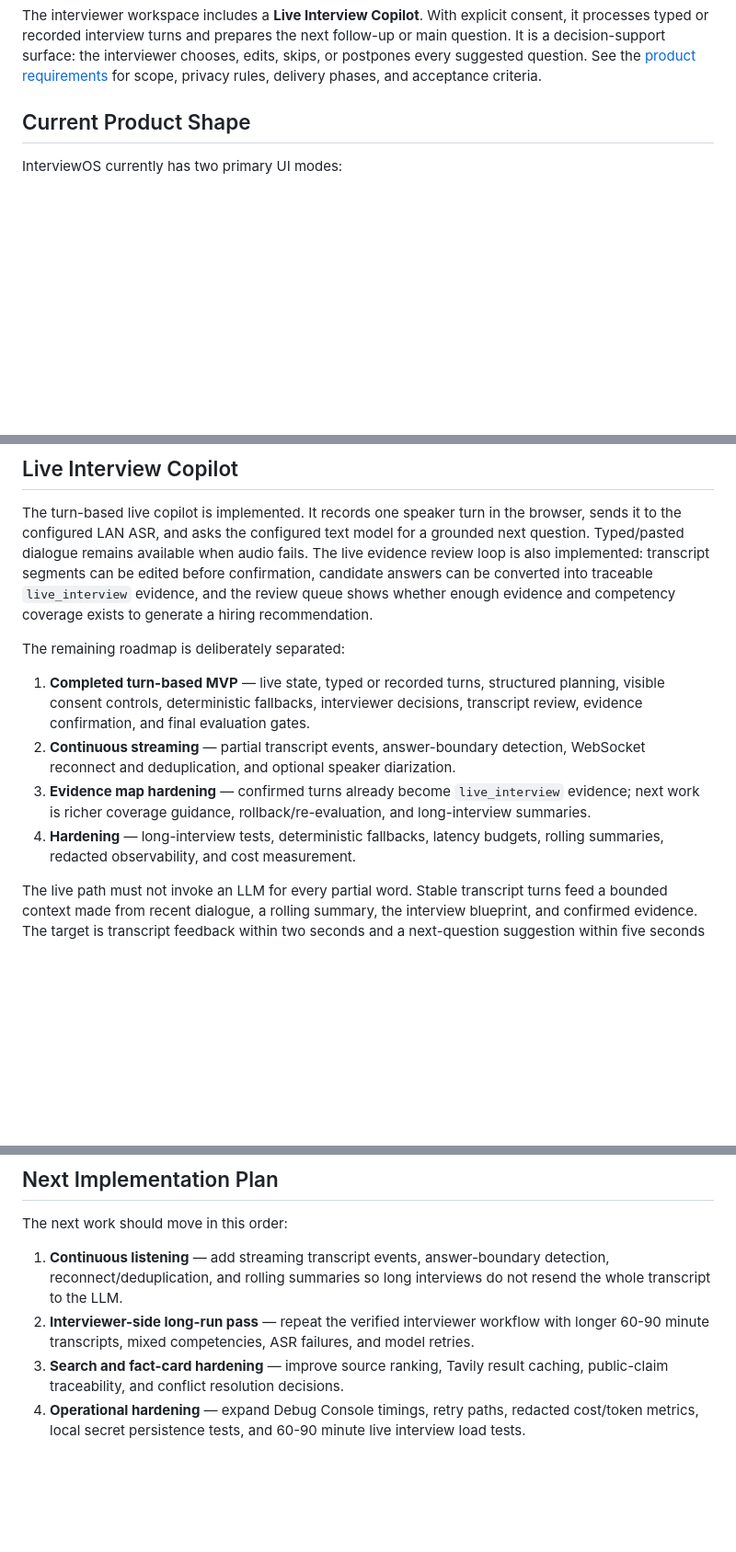
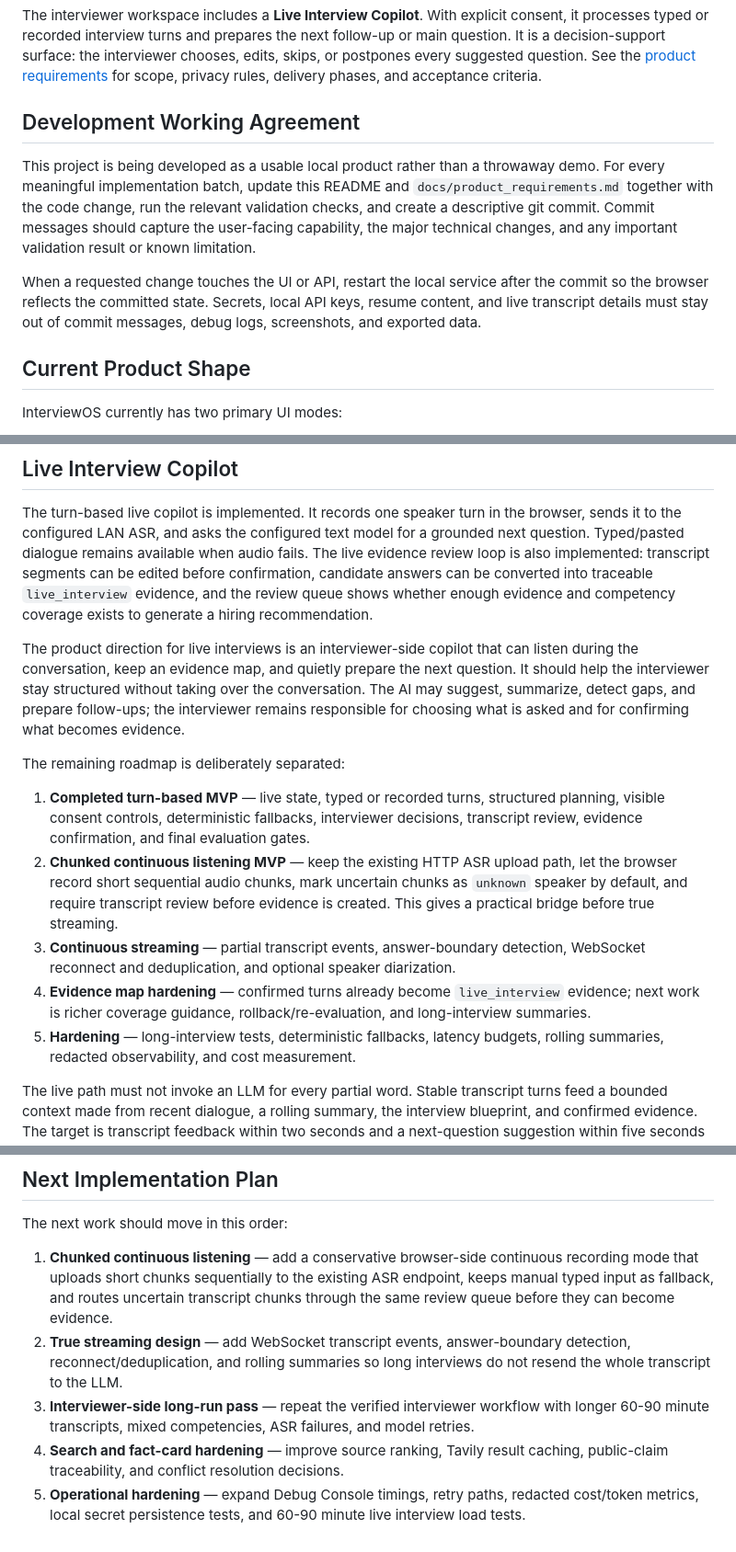
Before and after one commit to eThAN02010506/InterviewOS, a Markdown page: README.md, 3 parts joined by grey strips. Shown at 92% size. GitHub-like rendering; blank space fills up the shorter version.

Commit message:
docs: formalize live interview roadmap and commit workflow
Document the ongoing working agreement that every meaningful implementation batch updates README.md and docs/product_requirements.md, runs validation, and lands as a descriptive commit.

Clarify the live interview direction as an interviewer-side copilot, split continuous listening into a safe HTTP chunked MVP followed by true WebSocket streaming, and record the unknown-speaker review requirement so uncertain transcript chunks cannot become evidence automatically.

Validation: git diff --check.

```diff
--- a/README.md
+++ b/README.md
@@ -32,6 +32,20 @@ follow-up or main question. It is a decision-support surface: the interviewer
 chooses, edits, skips, or postpones every suggested question. See the
 [product requirements](docs/product_requirements.md) for scope, privacy rules,
 delivery phases, and acceptance criteria.
+
+## Development Working Agreement
+
+This project is being developed as a usable local product rather than a throwaway
+demo. For every meaningful implementation batch, update this README and
+`docs/product_requirements.md` together with the code change, run the relevant
+validation checks, and create a descriptive git commit. Commit messages should
+capture the user-facing capability, the major technical changes, and any important
+validation result or known limitation.
+
+When a requested change touches the UI or API, restart the local service after the
+commit so the browser reflects the committed state. Secrets, local API keys,
+resume content, and live transcript details must stay out of commit messages,
+debug logs, screenshots, and exported data.
 
 ## Current Product Shape
 
@@ -159,17 +173,28 @@ edited before confirmation, candidate answers can be converted into traceable
 `live_interview` evidence, and the review queue shows whether enough evidence and
 competency coverage exists to generate a hiring recommendation.
 
+The product direction for live interviews is an interviewer-side copilot that can
+listen during the conversation, keep an evidence map, and quietly prepare the next
+question. It should help the interviewer stay structured without taking over the
+conversation. The AI may suggest, summarize, detect gaps, and prepare follow-ups;
+the interviewer remains responsible for choosing what is asked and for confirming
+what becomes evidence.
+
 The remaining roadmap is deliberately separated:
 
 1. **Completed turn-based MVP** — live state, typed or recorded turns, structured
    planning, visible consent controls, deterministic fallbacks, interviewer
    decisions, transcript review, evidence confirmation, and final evaluation gates.
-2. **Continuous streaming** — partial transcript events, answer-boundary detection,
+2. **Chunked continuous listening MVP** — keep the existing HTTP ASR upload path,
+   let the browser record short sequential audio chunks, mark uncertain chunks as
+   `unknown` speaker by default, and require transcript review before evidence is
+   created. This gives a practical bridge before true streaming.
+3. **Continuous streaming** — partial transcript events, answer-boundary detection,
    WebSocket reconnect and deduplication, and optional speaker diarization.
-3. **Evidence map hardening** — confirmed turns already become `live_interview`
+4. **Evidence map hardening** — confirmed turns already become `live_interview`
    evidence; next work is richer coverage guidance, rollback/re-evaluation, and
    long-interview summaries.
-4. **Hardening** — long-interview tests, deterministic fallbacks, latency budgets,
+5. **Hardening** — long-interview tests, deterministic fallbacks, latency budgets,
    rolling summaries, redacted observability, and cost measurement.
 
 The live path must not invoke an LLM for every partial word. Stable transcript turns
@@ -192,14 +217,18 @@ is not the default evidence source until that truncation behavior is resolved.
 
 The next work should move in this order:
 
-1. **Continuous listening** — add streaming transcript events, answer-boundary
+1. **Chunked continuous listening** — add a conservative browser-side continuous
+   recording mode that uploads short chunks sequentially to the existing ASR
+   endpoint, keeps manual typed input as fallback, and routes uncertain transcript
+   chunks through the same review queue before they can become evidence.
+2. **True streaming design** — add WebSocket transcript events, answer-boundary
    detection, reconnect/deduplication, and rolling summaries so long interviews do
    not resend the whole transcript to the LLM.
-2. **Interviewer-side long-run pass** — repeat the verified interviewer workflow
+3. **Interviewer-side long-run pass** — repeat the verified interviewer workflow
    with longer 60-90 minute transcripts, mixed competencies, ASR failures, and model
    retries.
-3. **Search and fact-card hardening** — improve source ranking, Tavily result
+4. **Search and fact-card hardening** — improve source ranking, Tavily result
    caching, public-claim traceability, and conflict resolution decisions.
-4. **Operational hardening** — expand Debug Console timings, retry paths, redacted
+5. **Operational hardening** — expand Debug Console timings, retry paths, redacted
    cost/token metrics, local secret persistence tests, and 60-90 minute live
    interview load tests.
```
Also changed, not shown: docs/product_requirements.md (+19 -4 lines).
